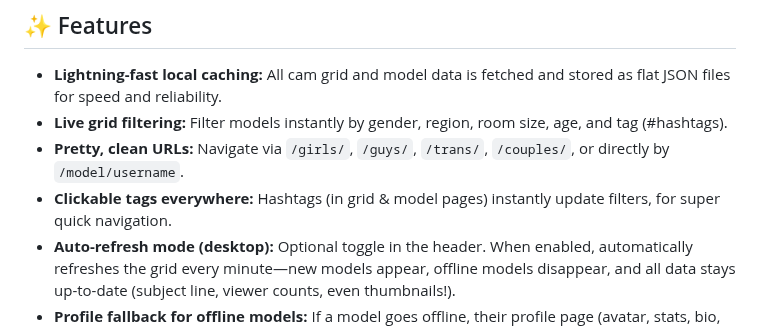
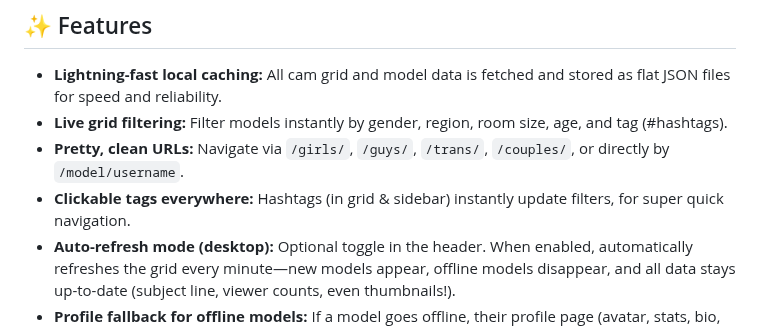
Before and after one commit to TinyCB/Chaturbate-affiliate-api-script, a Markdown page: readme.md, the part around the change. GitHub-like rendering.

```diff
--- a/readme.md
+++ b/readme.md
@@ -15,7 +15,7 @@ In addition to signing up via my affiliate link, I would also appreciate it if y
 - **Lightning-fast local caching:** All cam grid and model data is fetched and stored as flat JSON files for speed and reliability.
 - **Live grid filtering:** Filter models instantly by gender, region, room size, age, and tag (#hashtags).
 - **Pretty, clean URLs:** Navigate via `/girls/`, `/guys/`, `/trans/`, `/couples/`, or directly by `/model/username`.
-- **Clickable tags everywhere:** Hashtags (in grid & model pages) instantly update filters, for super quick navigation.
+- **Clickable tags everywhere:** Hashtags (in grid & sidebar) instantly update filters, for super quick navigation.
 - **Auto-refresh mode (desktop):** Optional toggle in the header. When enabled, automatically refreshes the grid every minute—new models appear, offline models disappear, and all data stays up-to-date (subject line, viewer counts, even thumbnails!).
 - **Profile fallback for offline models:** If a model goes offline, their profile page (avatar, stats, bio, tags, etc) is still preserved and accessible at `/model/username`.
 - **Modern tooltips & hover highlights:** All tags/controls give clear hover feedback (with colored backgrounds), and tooltips use Font Awesome icons for a polished feel.
```
